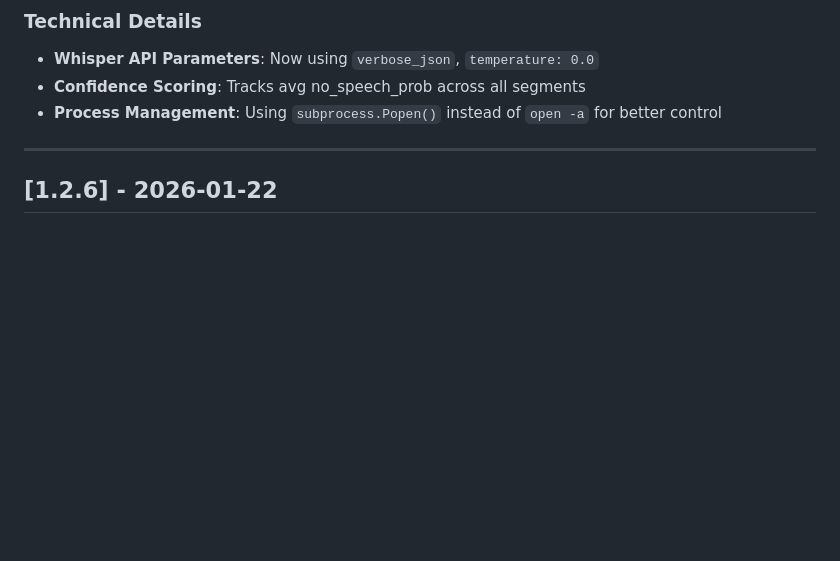
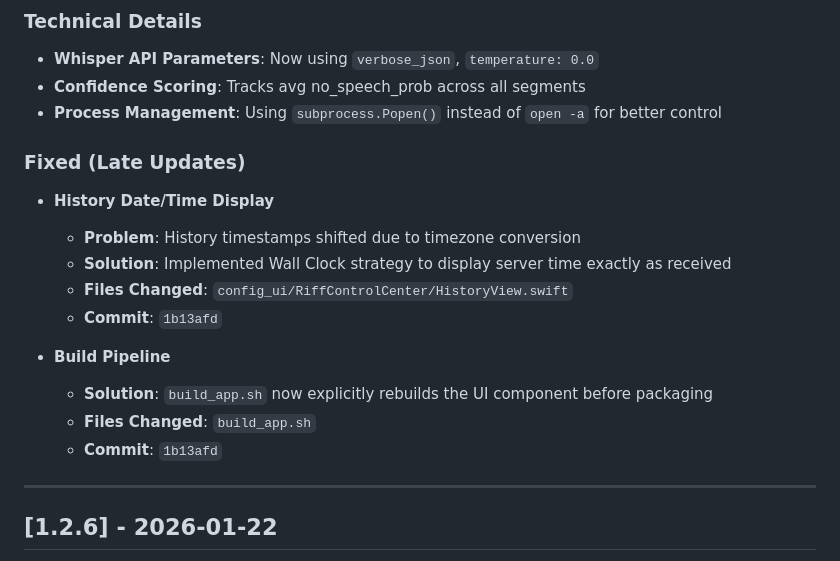
Before and after one commit to kmaank/Riff, a Markdown page: CHANGELOG.md, the part around the change. GitHub-like rendering; blank space fills up the shorter version.

Commit message:
Docs: Update Changelog for v1.2.7

```diff
--- a/CHANGELOG.md
+++ b/CHANGELOG.md
@@ -78,6 +78,18 @@ The format is based on [Keep a Changelog](https://keepachangelog.com/en/1.0.0/).
 - **Confidence Scoring**: Tracks avg no_speech_prob across all segments
 - **Process Management**: Using `subprocess.Popen()` instead of `open -a` for better control
 
+### Fixed (Late Updates)
+- **History Date/Time Display**
+  - **Problem**: History timestamps shifted due to timezone conversion
+  - **Solution**: Implemented Wall Clock strategy to display server time exactly as received
+  - **Files Changed**: `config_ui/RiffControlCenter/HistoryView.swift`
+  - **Commit**: `1b13afd`
+
+- **Build Pipeline**
+  - **Solution**: `build_app.sh` now explicitly rebuilds the UI component before packaging
+  - **Files Changed**: `build_app.sh`
+  - **Commit**: `1b13afd`
+
 ---
 
 ## [1.2.6] - 2026-01-22
```
